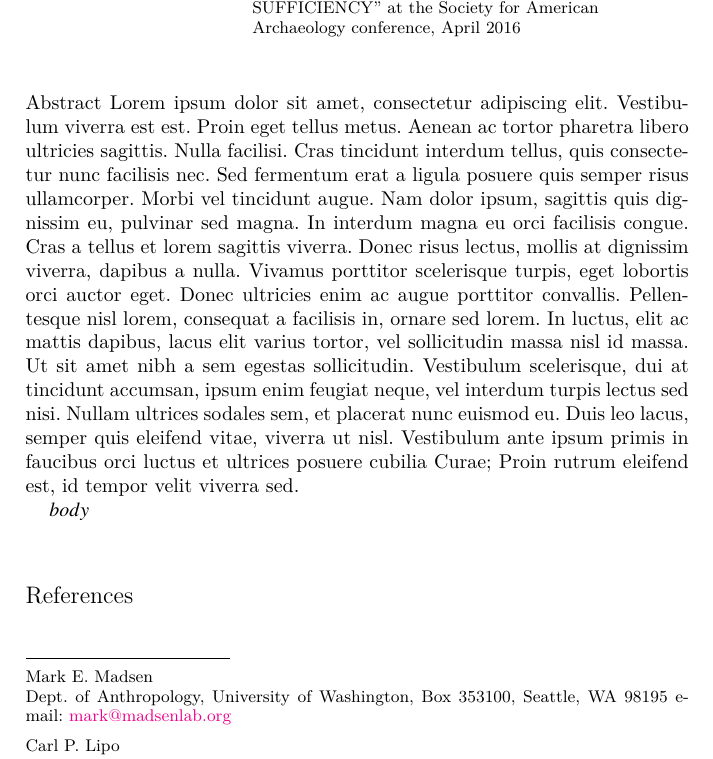
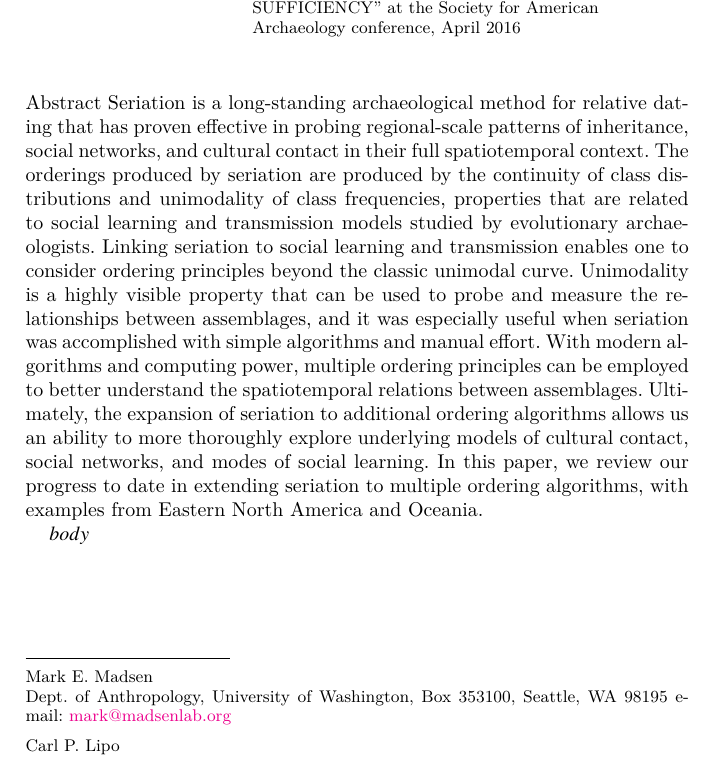
Before and after one commit to mmadsen/saa2016-multiple-seriation-algorithms, a LaTeX document (xelatex-template.tex): part of the page before the commit and part of page 1 of 2 after it, cut so that both start at the same text. Compiled offline with XeLaTeX.

Commit message:
Abstract added

```diff
--- a/xelatex-template.tex
+++ b/xelatex-template.tex
@@ -68,9 +68,9 @@ Binghamton, NY 13902-6000 \email{clipo@binghamton.edu}}
 
 
 
-\abstract*{Lorem ipsum dolor sit amet, consectetur adipiscing elit. Vestibulum viverra est est. Proin eget tellus metus. Aenean ac tortor pharetra libero ultricies sagittis. Nulla facilisi. Cras tincidunt interdum tellus, quis consectetur nunc facilisis nec. Sed fermentum erat a ligula posuere quis semper risus ullamcorper. Morbi vel tincidunt augue. Nam dolor ipsum, sagittis quis dignissim eu, pulvinar sed magna. In interdum magna eu orci facilisis congue. Cras a tellus et lorem sagittis viverra. Donec risus lectus, mollis at dignissim viverra, dapibus a nulla. Vivamus porttitor scelerisque turpis, eget lobortis orci auctor eget. Donec ultricies enim ac augue porttitor convallis. Pellentesque nisl lorem, consequat a facilisis in, ornare sed lorem. In luctus, elit ac mattis dapibus, lacus elit varius tortor, vel sollicitudin massa nisl id massa.  Ut sit amet nibh a sem egestas sollicitudin. Vestibulum scelerisque, dui at tincidunt accumsan, ipsum enim feugiat neque, vel interdum turpis lectus sed nisi. Nullam ultrices sodales sem, et placerat nunc euismod eu. Duis leo lacus, semper quis eleifend vitae, viverra ut nisl. Vestibulum ante ipsum primis in faucibus orci luctus et ultrices posuere cubilia Curae; Proin rutrum eleifend est, id tempor velit viverra sed.}
+\abstract*{Seriation is a long-standing archaeological method for relative dating that has proven effective in probing regional-scale patterns of inheritance, social networks, and cultural contact in their full spatiotemporal context. The orderings produced by seriation are produced by the continuity of class distributions and unimodality of class frequencies, properties that are related to social learning and transmission models studied by evolutionary archaeologists. Linking seriation to social learning and transmission enables one to consider ordering principles beyond the classic unimodal curve. Unimodality is a highly visible property that can be used to probe and measure the relationships between assemblages, and it was especially useful when seriation was accomplished with simple algorithms and manual effort. With modern algorithms and computing power, multiple ordering principles can be employed to better understand the spatiotemporal relations between assemblages. Ultimately, the expansion of seriation to additional ordering algorithms allows us an ability to more thoroughly explore underlying models of cultural contact, social networks, and modes of social learning. In this paper, we review our progress to date in extending seriation to multiple ordering algorithms, with examples from Eastern North America and Oceania.}
 
-\abstract{Lorem ipsum dolor sit amet, consectetur adipiscing elit. Vestibulum viverra est est. Proin eget tellus metus. Aenean ac tortor pharetra libero ultricies sagittis. Nulla facilisi. Cras tincidunt interdum tellus, quis consectetur nunc facilisis nec. Sed fermentum erat a ligula posuere quis semper risus ullamcorper. Morbi vel tincidunt augue. Nam dolor ipsum, sagittis quis dignissim eu, pulvinar sed magna. In interdum magna eu orci facilisis congue. Cras a tellus et lorem sagittis viverra. Donec risus lectus, mollis at dignissim viverra, dapibus a nulla. Vivamus porttitor scelerisque turpis, eget lobortis orci auctor eget. Donec ultricies enim ac augue porttitor convallis. Pellentesque nisl lorem, consequat a facilisis in, ornare sed lorem. In luctus, elit ac mattis dapibus, lacus elit varius tortor, vel sollicitudin massa nisl id massa.  Ut sit amet nibh a sem egestas sollicitudin. Vestibulum scelerisque, dui at tincidunt accumsan, ipsum enim feugiat neque, vel interdum turpis lectus sed nisi. Nullam ultrices sodales sem, et placerat nunc euismod eu. Duis leo lacus, semper quis eleifend vitae, viverra ut nisl. Vestibulum ante ipsum primis in faucibus orci luctus et ultrices posuere cubilia Curae; Proin rutrum eleifend est, id tempor velit viverra sed.}
+\abstract{Seriation is a long-standing archaeological method for relative dating that has proven effective in probing regional-scale patterns of inheritance, social networks, and cultural contact in their full spatiotemporal context. The orderings produced by seriation are produced by the continuity of class distributions and unimodality of class frequencies, properties that are related to social learning and transmission models studied by evolutionary archaeologists. Linking seriation to social learning and transmission enables one to consider ordering principles beyond the classic unimodal curve. Unimodality is a highly visible property that can be used to probe and measure the relationships between assemblages, and it was especially useful when seriation was accomplished with simple algorithms and manual effort. With modern algorithms and computing power, multiple ordering principles can be employed to better understand the spatiotemporal relations between assemblages. Ultimately, the expansion of seriation to additional ordering algorithms allows us an ability to more thoroughly explore underlying models of cultural contact, social networks, and modes of social learning. In this paper, we review our progress to date in extending seriation to multiple ordering algorithms, with examples from Eastern North America and Oceania.}
 
 
 
```
